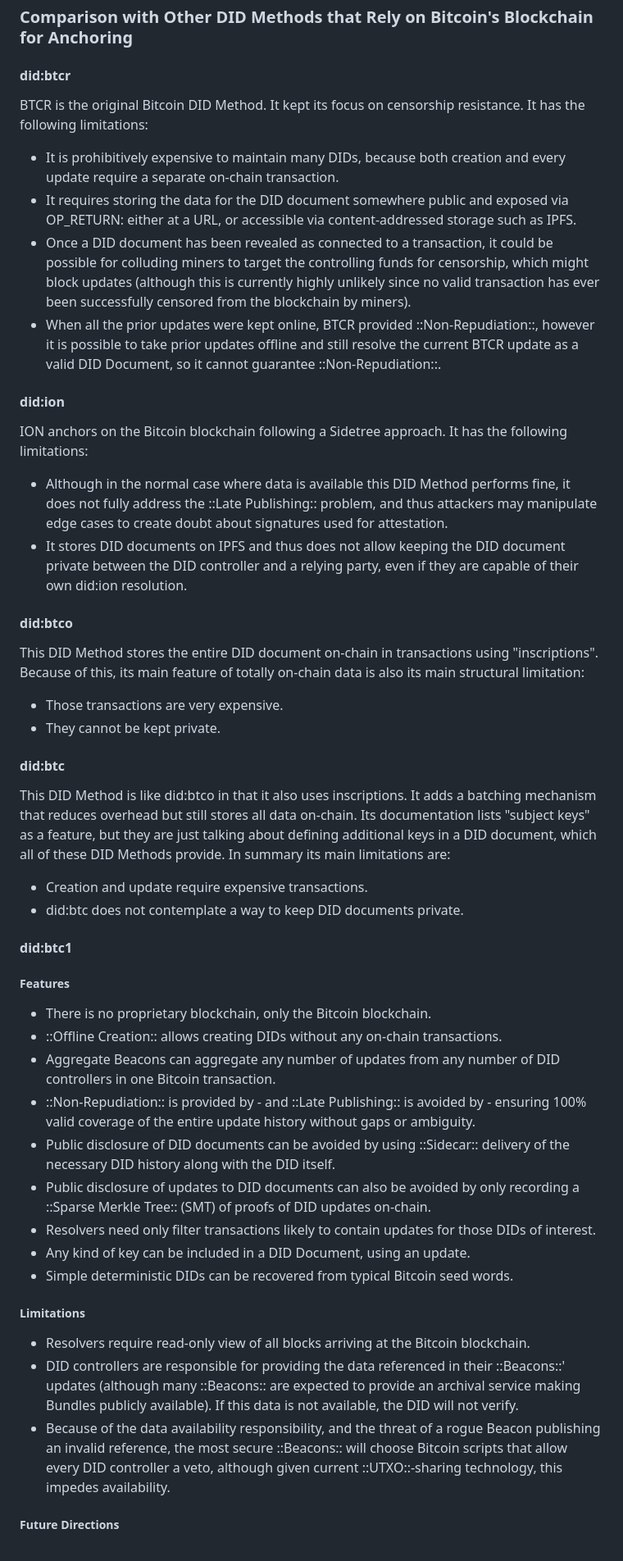
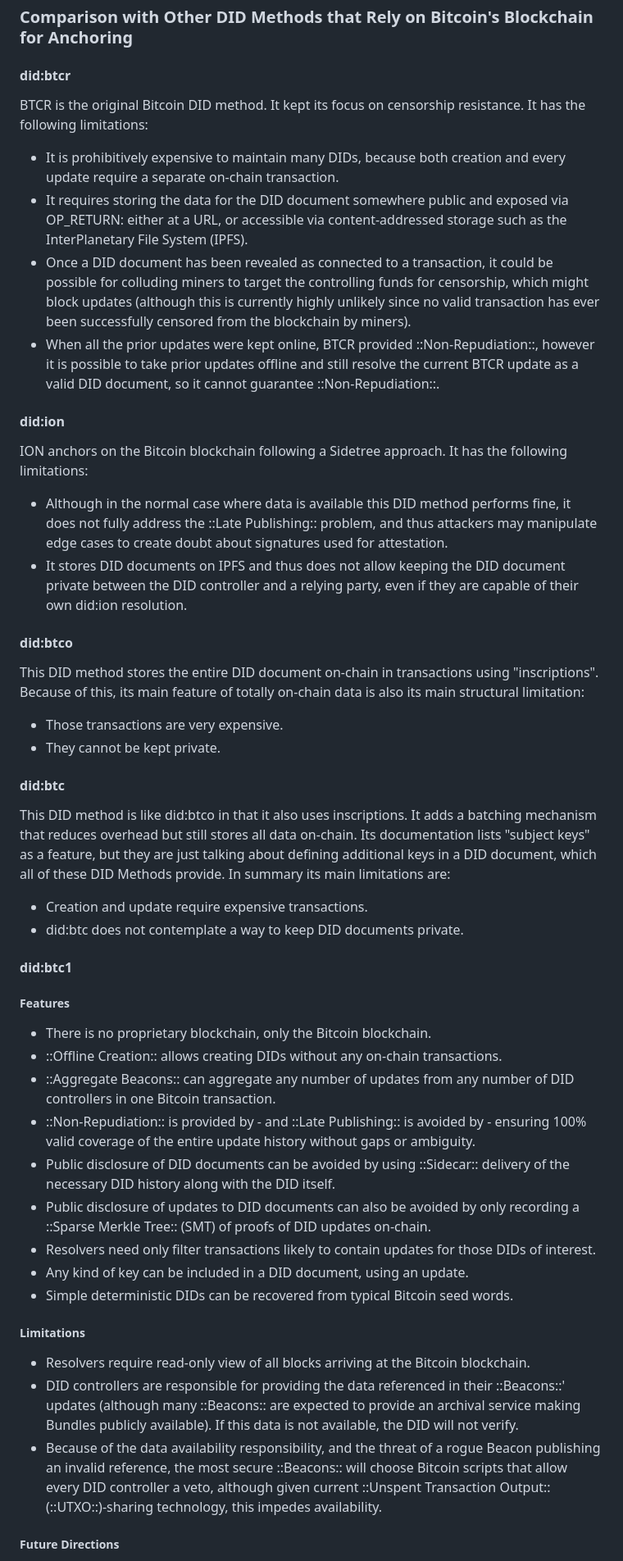
Before and after one commit to dcdpr/did-btc1, a Markdown page: chapters/Introduction-and-Motivation.md, the part around one of its changes. Shown at 82% size. Drawn GitHub-style.

```diff
--- a/chapters/Introduction-and-Motivation.md
+++ b/chapters/Introduction-and-Motivation.md
@@ -51,14 +51,14 @@ affects some other DID Methods.
 
 #### did:btcr
 
-BTCR is the original Bitcoin DID Method.  It kept its focus on censorship
+BTCR is the original Bitcoin DID method.  It kept its focus on censorship
 resistance. It has the following limitations:
 
 * It is prohibitively expensive to maintain many DIDs, because both creation and
   every update require a separate on-chain transaction.
 * It requires storing the data for the DID document somewhere public and exposed
   via OP_RETURN: either at a URL, or accessible via content-addressed storage such
-  as IPFS.
+  as the InterPlanetary File System (IPFS).
 * Once a DID document has been revealed as connected to a transaction, it could
   be possible for colluding miners to target the controlling funds for censorship,
   which might block updates (although this is currently highly unlikely since no
@@ -66,14 +66,14 @@ resistance. It has the following limitations:
   miners).
 * When all the prior updates were kept online, BTCR provided ::Non-Repudiation::,
   however it is possible to take prior updates offline and still resolve the
-  current BTCR update as a valid DID Document, so it cannot guarantee ::Non-Repudiation::.
+  current BTCR update as a valid DID document, so it cannot guarantee ::Non-Repudiation::.
 
 #### did:ion
 
 ION anchors on the Bitcoin blockchain following a Sidetree approach. It has the
 following limitations:
 
-* Although in the normal case where data is available this DID Method performs
+* Although in the normal case where data is available this DID method performs
   fine, it does not fully address the ::Late Publishing:: problem, and thus attackers
   may manipulate edge cases to create doubt about signatures used for attestation.
 * It stores DID documents on IPFS and thus does not allow keeping the DID document
@@ -82,7 +82,7 @@ following limitations:
 
 #### did:btco
 
-This DID Method stores the entire DID document on-chain in transactions using
+This DID method stores the entire DID document on-chain in transactions using
 "inscriptions".  Because of this, its main feature of totally on-chain data is
 also its main structural limitation:
 
@@ -91,7 +91,7 @@ also its main structural limitation:
 
 #### did:btc
 
-This DID Method is like did:btco in that it also uses inscriptions. It adds a
+This DID method is like did:btco in that it also uses inscriptions. It adds a
 batching mechanism that reduces overhead but still stores all data on-chain.
 Its documentation lists "subject keys" as a feature, but they are just talking
 about defining additional keys in a DID document, which all of these DID Methods
@@ -106,7 +106,7 @@ provide. In summary its main limitations are:
 
 * There is no proprietary blockchain, only the Bitcoin blockchain.
 * ::Offline Creation:: allows creating DIDs without any on-chain transactions.
-* Aggregate Beacons can aggregate any number of updates from any number of DID
+* ::Aggregate Beacons:: can aggregate any number of updates from any number of DID
   controllers in one Bitcoin transaction.
 * ::Non-Repudiation:: is provided by - and ::Late Publishing:: is avoided by - ensuring
   100% valid coverage of the entire update history without gaps or ambiguity.
@@ -116,7 +116,7 @@ provide. In summary its main limitations are:
   recording a ::Sparse Merkle Tree:: (SMT) of proofs of DID updates on-chain.
 * Resolvers need only filter transactions likely to contain updates for those
   DIDs of interest.
-* Any kind of key can be included in a DID Document, using an update.
+* Any kind of key can be included in a DID document, using an update.
 * Simple deterministic DIDs can be recovered from typical Bitcoin seed words.
 
 ##### Limitations
@@ -129,7 +129,8 @@ provide. In summary its main limitations are:
 * Because of the data availability responsibility, and the threat of a rogue
   Beacon publishing an invalid reference, the most secure ::Beacons:: will choose
   Bitcoin scripts that allow every DID controller a veto, although given current
-  ::UTXO::-sharing technology, this impedes availability.
+  ::Unspent Transaction Output:: (::UTXO::)-sharing technology, this impedes
+  availability.
 
 ##### Future Directions
 
```
Also changed, not shown: other parts of chapters/Introduction-and-Motivation.md (+17 -16 lines).
